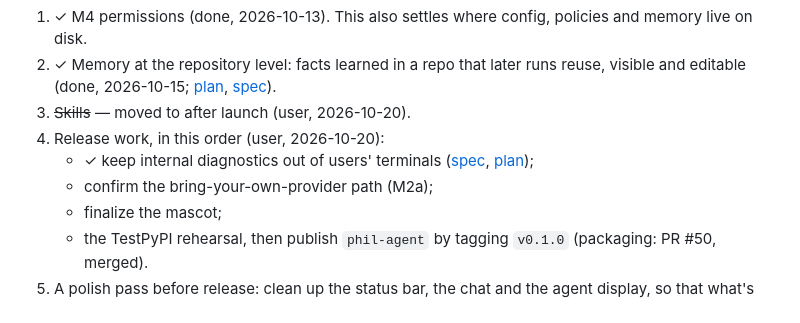
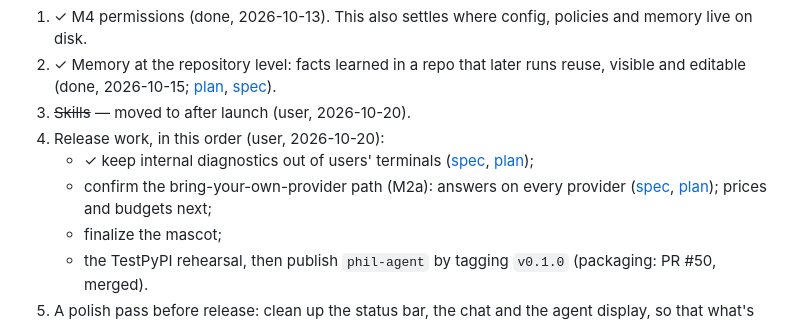
Before and after one commit to ahochoy/phil, a Markdown page: docs/superpowers/roadmap.md, the part around the change. GitHub-like rendering.

```diff
--- a/docs/superpowers/roadmap.md
+++ b/docs/superpowers/roadmap.md
@@ -123,7 +123,7 @@ The goal is to reach a publishable state first.
 3. ~~Skills~~ — moved to after launch (user, 2026-10-20).
 4. Release work, in this order (user, 2026-10-20):
    - ✓ keep internal diagnostics out of users' terminals ([spec](specs/2026-10-20-phil-diagnostics-design.md), [plan](plans/2026-10-21-phil-diagnostics.md));
-   - confirm the bring-your-own-provider path (M2a);
+   - confirm the bring-your-own-provider path (M2a): answers on every provider ([spec](specs/2026-10-22-phil-provider-answers-design.md), [plan](plans/2026-10-22-phil-provider-answers.md)); prices and budgets next;
    - finalize the mascot;
    - the TestPyPI rehearsal, then publish `phil-agent` by tagging `v0.1.0` (packaging: PR #50, merged).
 5. A polish pass before release: clean up the status bar, the chat and the agent display, so that what's on screen is clear and relevant rather than competing for attention (UI polish, PR #41, merged).
```
Also changed, not shown: docs/guide.md (+12 -1 lines).
